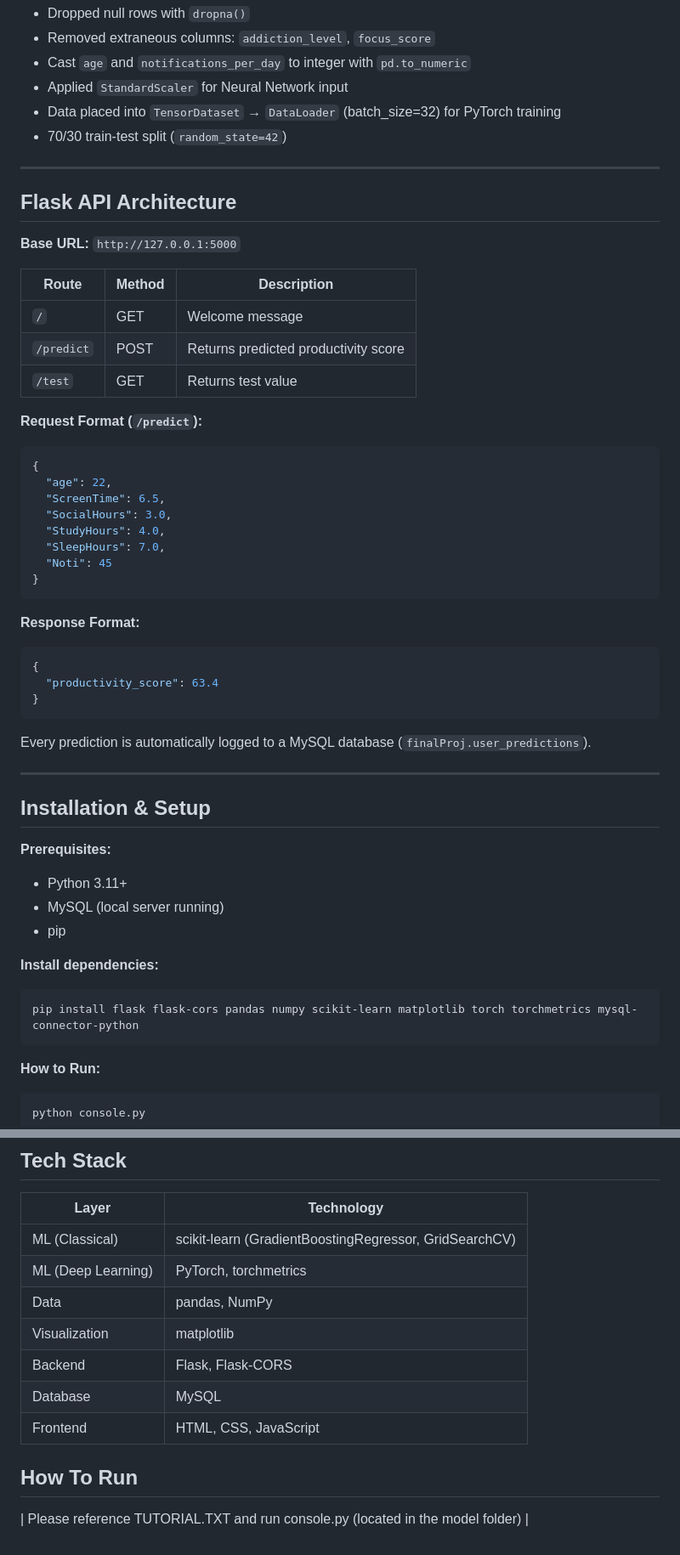
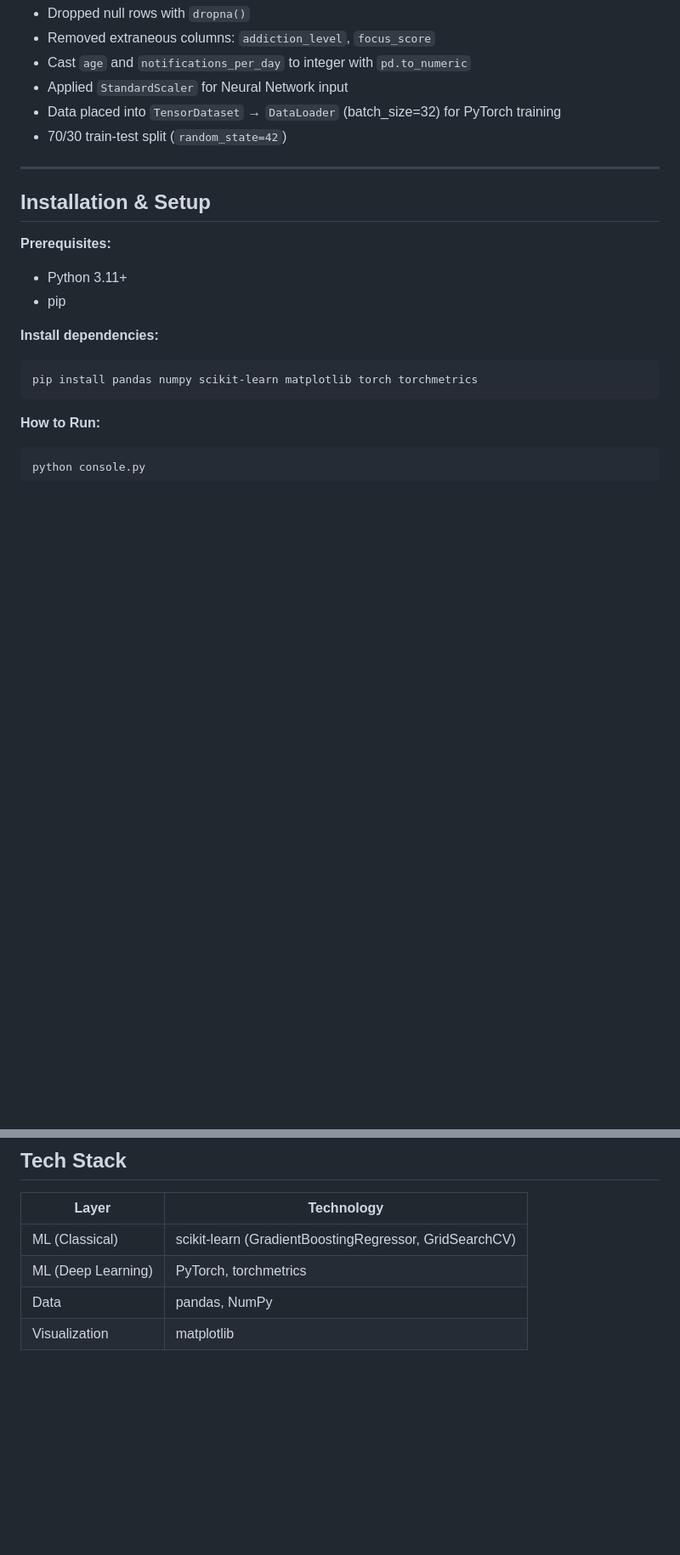
Before and after one commit to kevinkairouz/FinalProject4631, a Markdown page: README.md, 2 parts joined by grey strips. Shown at 85% size. Rendered like a GitHub page; blank space fills up the shorter version.

````diff
--- a/README.md
+++ b/README.md
@@ -98,49 +98,15 @@ Batch Size: 32
 
 ---
 
-## Flask API Architecture
-
-**Base URL:** `http://127.0.0.1:5000`
-
-| Route | Method | Description |
-|---|---|---|
-| `/` | GET | Welcome message |
-| `/predict` | POST | Returns predicted productivity score |
-| `/test` | GET | Returns test value |
-
-**Request Format (`/predict`):**
-```json
-{
-  "age": 22,
-  "ScreenTime": 6.5,
-  "SocialHours": 3.0,
-  "StudyHours": 4.0,
-  "SleepHours": 7.0,
-  "Noti": 45
-}
-```
-
-**Response Format:**
-```json
-{
-  "productivity_score": 63.4
-}
-```
-
-Every prediction is automatically logged to a MySQL database (`finalProj.user_predictions`).
-
----
-
 ## Installation & Setup
 
 **Prerequisites:**
 - Python 3.11+
-- MySQL (local server running)
 - pip
 
 **Install dependencies:**
 ```bash
-pip install flask flask-cors pandas numpy scikit-learn matplotlib torch torchmetrics mysql-connector-python
+pip install pandas numpy scikit-learn matplotlib torch torchmetrics
 ```
 
 **How to Run:**
@@ -196,11 +134,3 @@ db = sql.connect(host="localhost", user="root", password="your_password", databa
 | ML (Deep Learning) | PyTorch, torchmetrics |
 | Data | pandas, NumPy |
 | Visualization | matplotlib |
-| Backend | Flask, Flask-CORS |
-| Database | MySQL |
-| Frontend | HTML, CSS, JavaScript |
-
-
-
-## How To Run
-| Please reference TUTORIAL.TXT and run console.py (located in the model folder) |
````
Also changed, not shown: other parts of README.md (+21 -49 lines).
